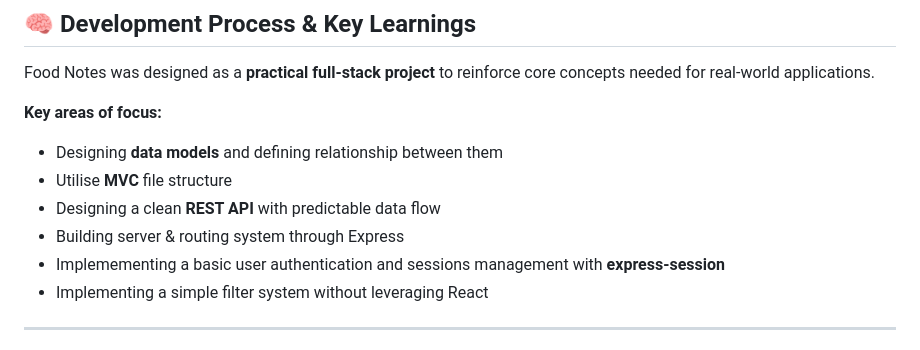
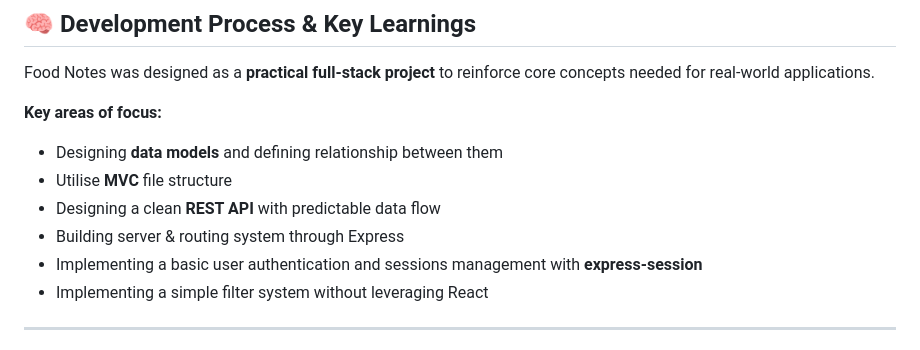
Before and after one commit to ZoeNguyen73/Food-Notes, a Markdown page: README.md, the part around the change. Drawn GitHub-style.

Commit message:
Update README.md (fix typo)

```diff
--- a/README.md
+++ b/README.md
@@ -46,7 +46,7 @@ Food Notes was designed as a **practical full-stack project** to reinforce core
 - Utilise **MVC** file structure
 - Designing a clean **REST API** with predictable data flow
 - Building server & routing system through Express
-- Implemementing a basic user authentication and sessions management with **express-session**
+- Implementing a basic user authentication and sessions management with **express-session**
 - Implementing a simple filter system without leveraging React
 
 ---
```
